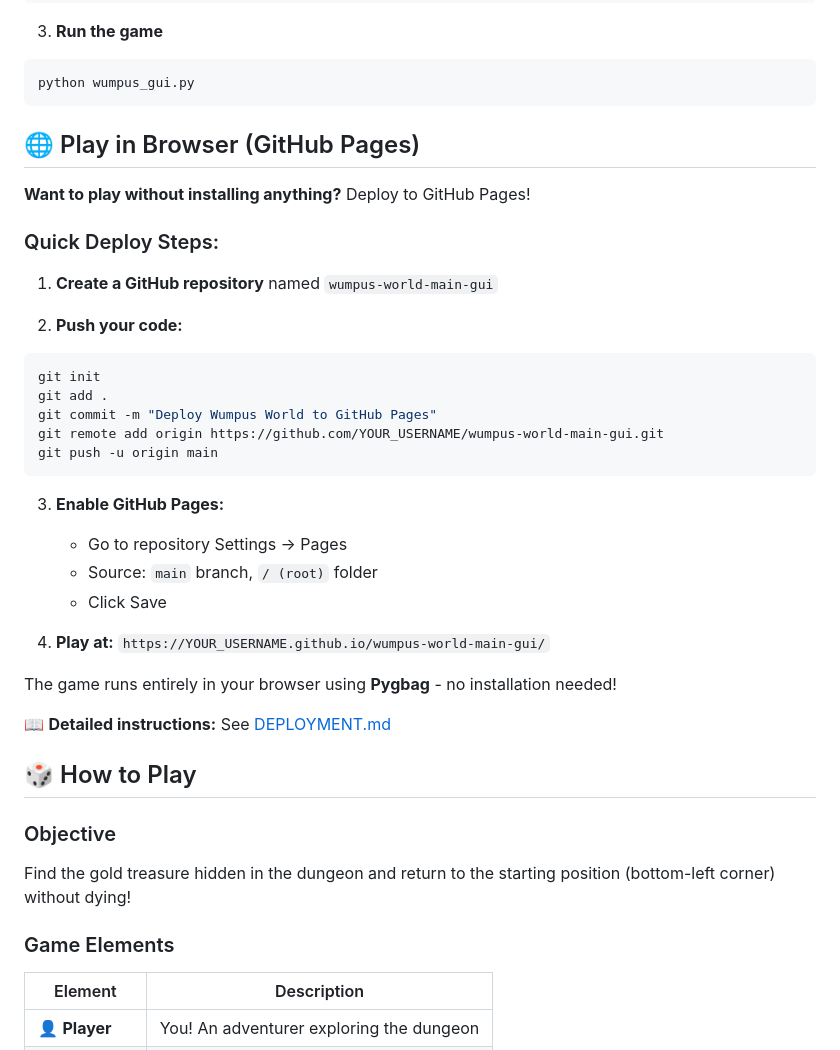
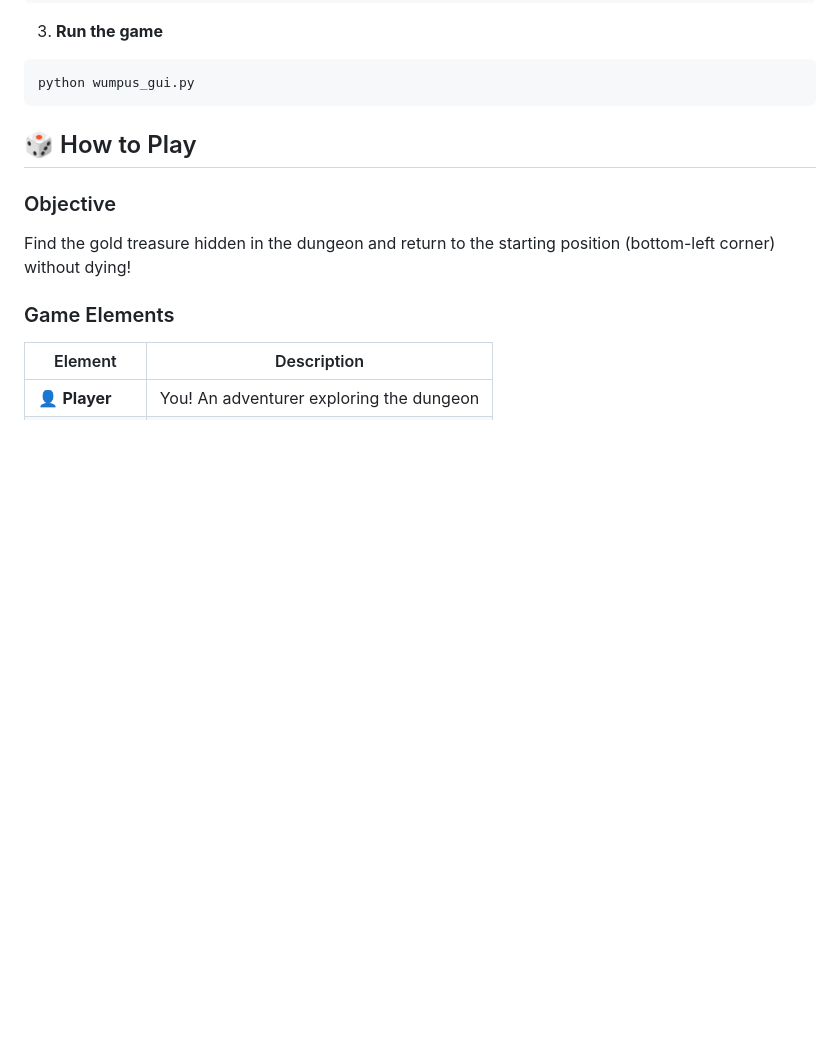
Before and after one commit to guneevaidasani1/wumpus-gui, a Markdown page: README.md, the part around the change. GitHub-like rendering; blank space fills up the shorter version.

````diff
--- a/README.md
+++ b/README.md
@@ -57,34 +57,6 @@ pip install -r requirements.txt
 ```bash
 python wumpus_gui.py
 ```
-
-## 🌐 Play in Browser (GitHub Pages)
-
-**Want to play without installing anything?** Deploy to GitHub Pages!
-
-### Quick Deploy Steps:
-
-1. **Create a GitHub repository** named `wumpus-world-main-gui`
-
-2. **Push your code:**
-```bash
-git init
-git add .
-git commit -m "Deploy Wumpus World to GitHub Pages"
-git remote add origin https://github.com/YOUR_USERNAME/wumpus-world-main-gui.git
-git push -u origin main
-```
-
-3. **Enable GitHub Pages:**
-   - Go to repository Settings → Pages
-   - Source: `main` branch, `/ (root)` folder
-   - Click Save
-
-4. **Play at:** `https://YOUR_USERNAME.github.io/wumpus-world-main-gui/`
-
-The game runs entirely in your browser using **Pygbag** - no installation needed!
-
-📖 **Detailed instructions:** See [DEPLOYMENT.md](DEPLOYMENT.md)
 
 ## 🎲 How to Play
 
````
